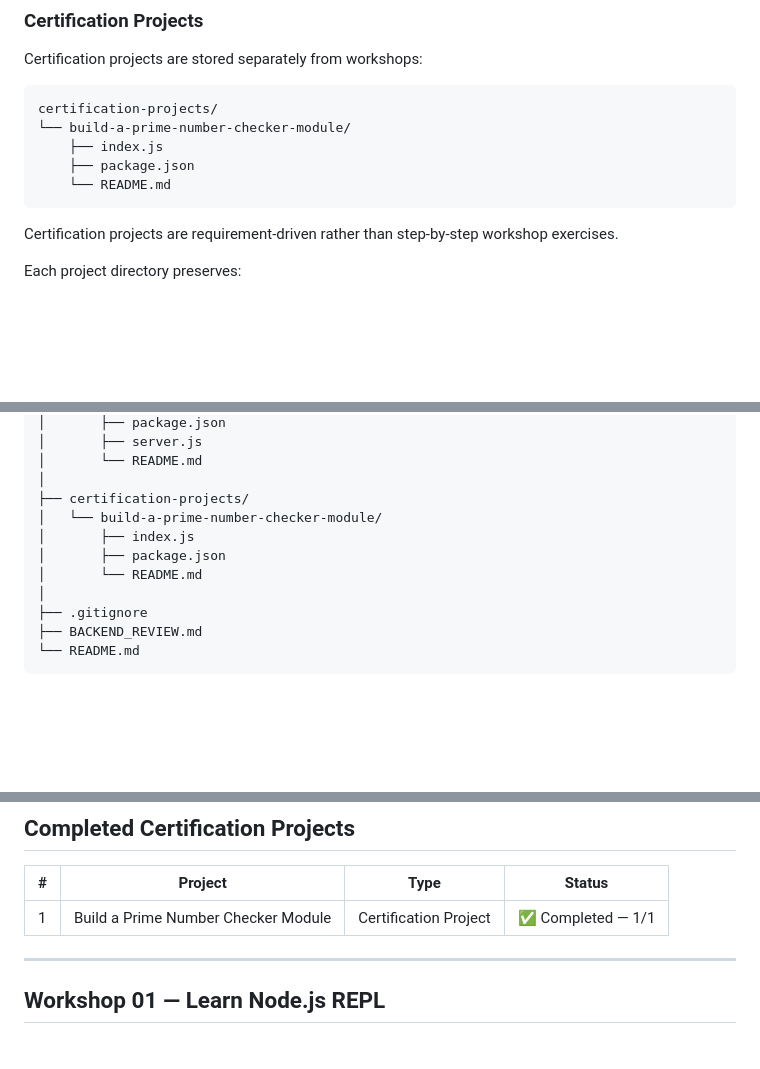
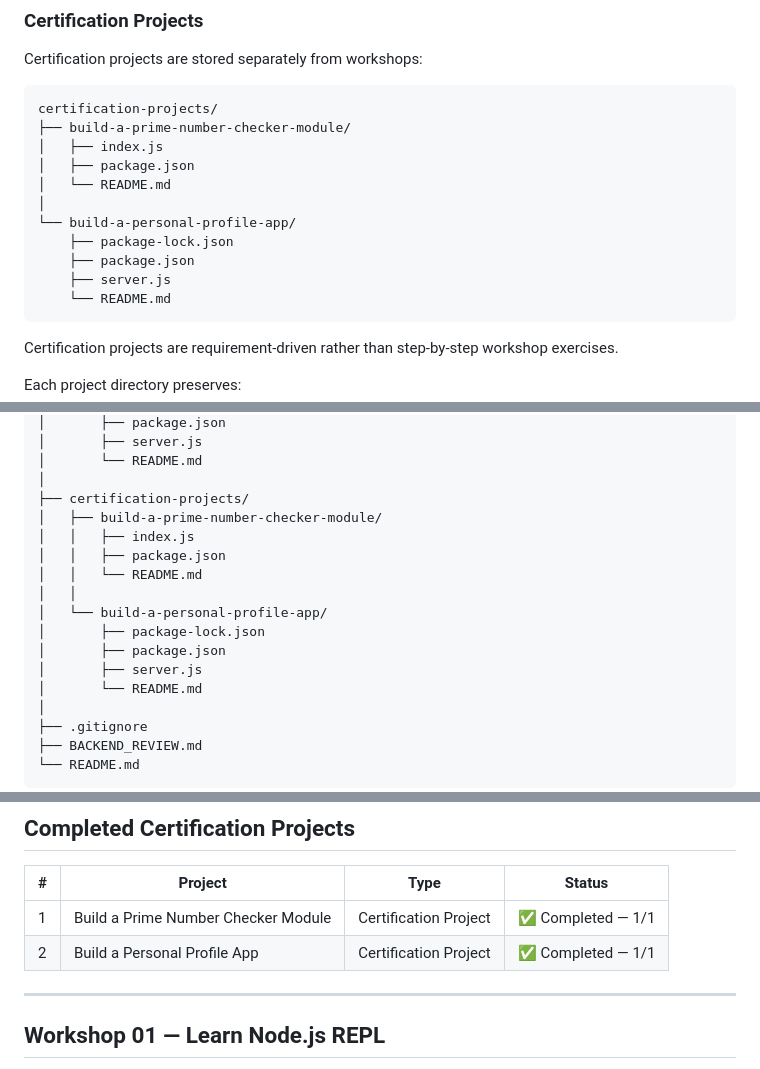
Before and after one commit to kcduong994/freecodecamp-backend-development-and-apis, a Markdown page: README.md, 3 parts joined by grey strips. Rendered like a GitHub page; blank space fills up the shorter version.

Commit message:
docs: fix backend progress README

````diff
--- a/README.md
+++ b/README.md
@@ -109,9 +109,15 @@ Certification projects are stored separately from workshops:
 
 ```text
 certification-projects/
-└── build-a-prime-number-checker-module/
-    ├── index.js
+├── build-a-prime-number-checker-module/
+│   ├── index.js
+│   ├── package.json
+│   └── README.md
+│
+└── build-a-personal-profile-app/
+    ├── package-lock.json
     ├── package.json
+    ├── server.js
     └── README.md
 ```
 
@@ -176,9 +182,15 @@ freecodecamp-backend-development-and-apis/
 │       └── README.md
 │
 ├── certification-projects/
-│   └── build-a-prime-number-checker-module/
-│       ├── index.js
+│   ├── build-a-prime-number-checker-module/
+│   │   ├── index.js
+│   │   ├── package.json
+│   │   └── README.md
+│   │
+│   └── build-a-personal-profile-app/
+│       ├── package-lock.json
 │       ├── package.json
+│       ├── server.js
 │       └── README.md
 │
 ├── .gitignore
@@ -298,6 +310,7 @@ The next practical item shown in the curriculum is **Build a Submission Form**.
 | # | Project | Type | Status |
 |---|---|---|---|
 | 1 | Build a Prime Number Checker Module | Certification Project | ✅ Completed — 1/1 |
+| 2 | Build a Personal Profile App | Certification Project | ✅ Completed — 1/1 |
 
 ---
 
````
Also changed, not shown: other parts of README.md (+1 -1 lines).
